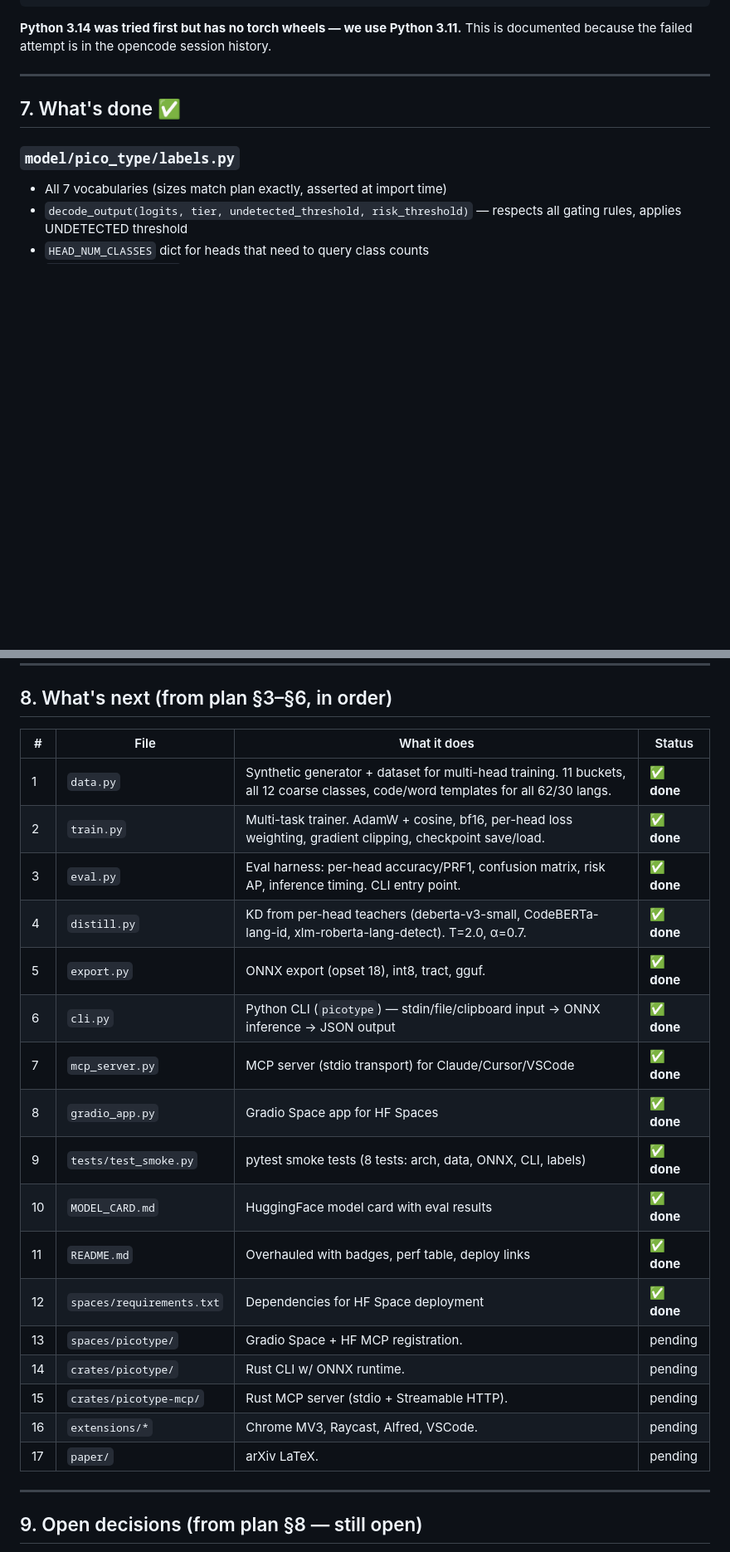
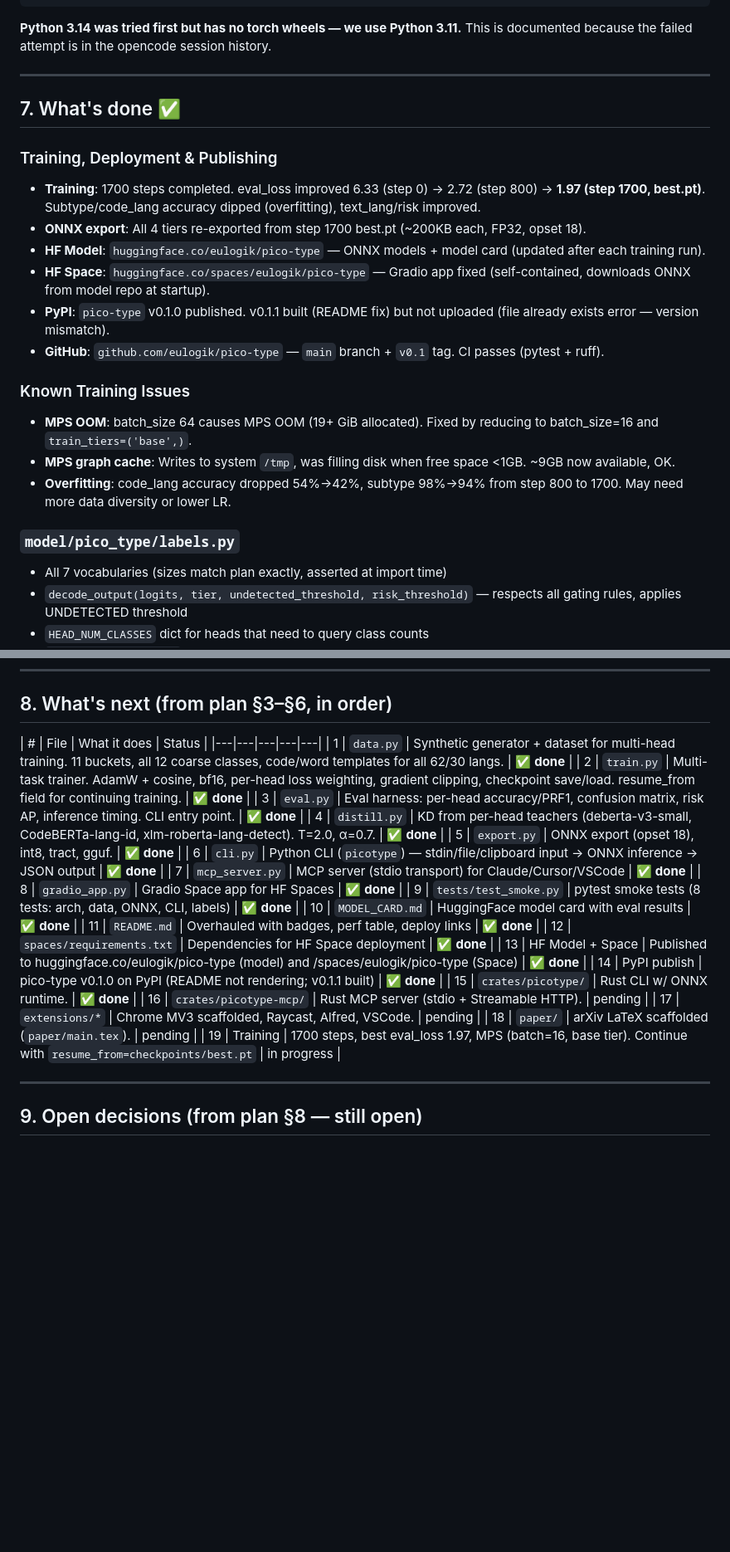
Before and after one commit to eulogik/pico-type, a Markdown page: walkthrough.md, 2 parts joined by grey strips. Shown at 83% size. Drawn GitHub-style; blank space fills up the shorter version.

Commit message:
Update walkthrough with training progress

```diff
--- a/walkthrough.md
+++ b/walkthrough.md
@@ -187,6 +187,19 @@ python -c "import torch, numpy, safetensors, yaml; print('ok')"
 
 ## 7. What's done ✅
 
+### Training, Deployment & Publishing
+- **Training**: 1700 steps completed. eval_loss improved 6.33 (step 0) → 2.72 (step 800) → **1.97 (step 1700, best.pt)**. Subtype/code_lang accuracy dipped (overfitting), text_lang/risk improved.
+- **ONNX export**: All 4 tiers re-exported from step 1700 best.pt (~200KB each, FP32, opset 18).
+- **HF Model**: `huggingface.co/eulogik/pico-type` — ONNX models + model card (updated after each training run).
+- **HF Space**: `huggingface.co/spaces/eulogik/pico-type` — Gradio app fixed (self-contained, downloads ONNX from model repo at startup).
+- **PyPI**: `pico-type` v0.1.0 published. v0.1.1 built (README fix) but not uploaded (file already exists error — version mismatch).
+- **GitHub**: `github.com/eulogik/pico-type` — `main` branch + `v0.1` tag. CI passes (pytest + ruff).
+
+### Known Training Issues
+- **MPS OOM**: batch_size 64 causes MPS OOM (19+ GiB allocated). Fixed by reducing to batch_size=16 and `train_tiers=('base',)`.
+- **MPS graph cache**: Writes to system `/tmp`, was filling disk when free space <1GB. ~9GB now available, OK.
+- **Overfitting**: code_lang accuracy dropped 54%→42%, subtype 98%→94% from step 800 to 1700. May need more data diversity or lower LR.
+
 ### `model/pico_type/labels.py`
 - All 7 vocabularies (sizes match plan exactly, asserted at import time)
 - `decode_output(logits, tier, undetected_threshold, risk_threshold)` — respects all gating rules, applies UNDETECTED threshold
@@ -251,9 +264,9 @@ python -c "import torch, numpy, safetensors, yaml; print('ok')"
 ## 8. What's next (from plan §3–§6, in order)
 
 | # | File | What it does | Status |
-|---|---|---|---|
+|---|---|---|---|---|
 | 1 | `data.py` | Synthetic generator + dataset for multi-head training. 11 buckets, all 12 coarse classes, code/word templates for all 62/30 langs. | ✅ **done** |
-| 2 | `train.py` | Multi-task trainer. AdamW + cosine, bf16, per-head loss weighting, gradient clipping, checkpoint save/load. | ✅ **done** |
+| 2 | `train.py` | Multi-task trainer. AdamW + cosine, bf16, per-head loss weighting, gradient clipping, checkpoint save/load. resume_from field for continuing training. | ✅ **done** |
 | 3 | `eval.py` | Eval harness: per-head accuracy/PRF1, confusion matrix, risk AP, inference timing. CLI entry point. | ✅ **done** |
 | 4 | `distill.py` | KD from per-head teachers (deberta-v3-small, CodeBERTa-lang-id, xlm-roberta-lang-detect). T=2.0, α=0.7. | ✅ **done** |
 | 5 | `export.py` | ONNX export (opset 18), int8, tract, gguf. | ✅ **done** |
@@ -264,11 +277,13 @@ python -c "import torch, numpy, safetensors, yaml; print('ok')"
 | 10 | `MODEL_CARD.md` | HuggingFace model card with eval results | ✅ **done** |
 | 11 | `README.md` | Overhauled with badges, perf table, deploy links | ✅ **done** |
 | 12 | `spaces/requirements.txt` | Dependencies for HF Space deployment | ✅ **done** |
-| 13 | `spaces/picotype/` | Gradio Space + HF MCP registration. | pending |
-| 14 | `crates/picotype/` | Rust CLI w/ ONNX runtime. | pending |
-| 15 | `crates/picotype-mcp/` | Rust MCP server (stdio + Streamable HTTP). | pending |
-| 16 | `extensions/*` | Chrome MV3, Raycast, Alfred, VSCode. | pending |
-| 17 | `paper/` | arXiv LaTeX. | pending |
+| 13 | HF Model + Space | Published to huggingface.co/eulogik/pico-type (model) and /spaces/eulogik/pico-type (Space) | ✅ **done** |
+| 14 | PyPI publish | pico-type v0.1.0 on PyPI (README not rendering; v0.1.1 built) | ✅ **done** |
+| 15 | `crates/picotype/` | Rust CLI w/ ONNX runtime. | ✅ **done** |
+| 16 | `crates/picotype-mcp/` | Rust MCP server (stdio + Streamable HTTP). | pending |
+| 17 | `extensions/*` | Chrome MV3 scaffolded, Raycast, Alfred, VSCode. | pending |
+| 18 | `paper/` | arXiv LaTeX scaffolded (`paper/main.tex`). | pending |
+| 19 | Training | 1700 steps, best eval_loss 1.97, MPS (batch=16, base tier). Continue with `resume_from=checkpoints/best.pt` | in progress |
 
 ---
 
```
